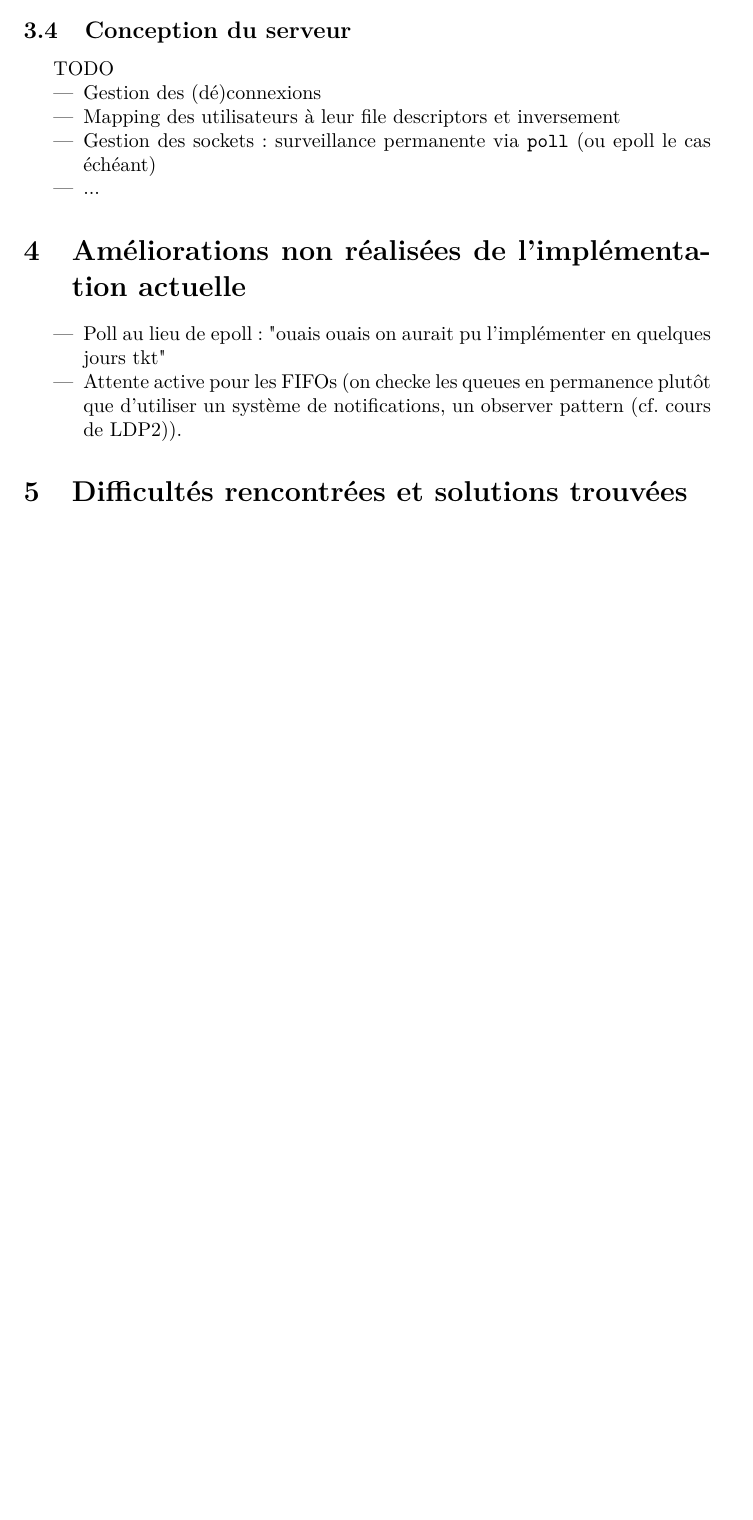
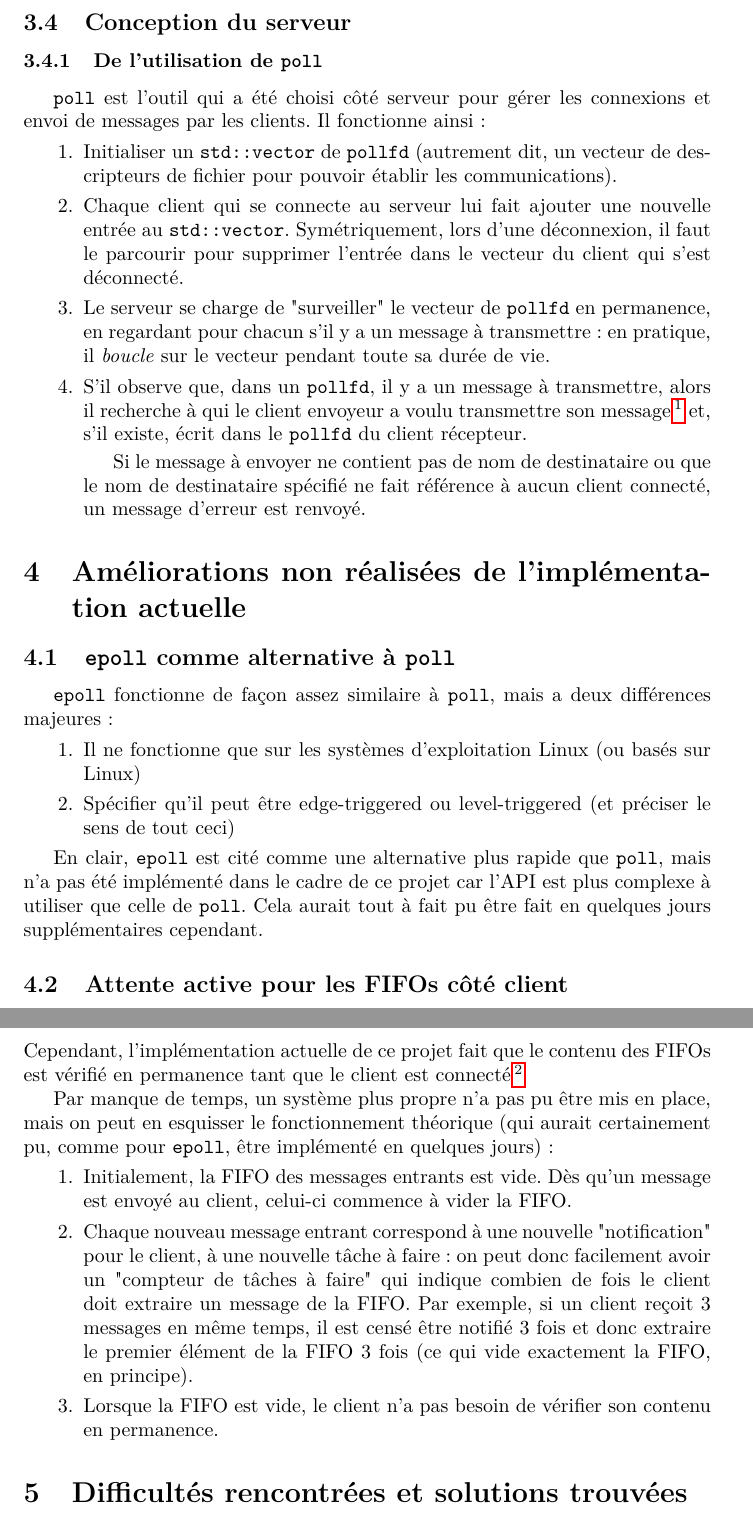
Before and after one commit to Daniel-Dfg/OS_Projet_2, a LaTeX document (ExcessFiles/Rapport/rapport.tex): part of page 5 of 6 before the commit and two parts of pages 5 and 6 of 6 after it, the two joined at a grey line, cut so that both start at the same text, the shorter picture padded with empty space. Compiled offline with pdfLaTeX.

Commit message:
Rapport v3
Il manque encore quelques sections et les références, mais on en voit le bout

```diff
--- a/ExcessFiles/Rapport/rapport.tex
+++ b/ExcessFiles/Rapport/rapport.tex
@@ -113,21 +106,37 @@ Tout client doit suivre le protocole TCP (réf. nécessaire) pour initialiser sa
 
 \subsection{Conception du serveur}
 
+\subsubsection{De l'utilisation de \texttt{poll}}
+\texttt{poll} est l'outil qui a été choisi côté serveur pour gérer les connexions et envoi de messages par les clients. Il fonctionne ainsi :
+\begin{enumerate}
+    \item Initialiser un \texttt{std::vector} de \texttt{pollfd} (autrement dit, un vecteur de descripteurs de fichier pour pouvoir établir les communications).
+    \item Chaque client qui se connecte au serveur lui fait ajouter une nouvelle entrée au \texttt{std::vector}. Symétriquement, lors d'une déconnexion, il faut le parcourir pour supprimer l'entrée dans le vecteur du client qui s'est déconnecté.
+    \item Le serveur se charge de "surveiller" le vecteur de \texttt{pollfd} en permanence, en regardant pour chacun s'il y a un message à transmettre : en pratique, il \textit{boucle} sur le vecteur pendant toute sa durée de vie.
+    \item S'il observe que, dans un \texttt{pollfd}, il y a un message à transmettre, alors il recherche à qui le client envoyeur a voulu transmettre son message \footnote{En pratique, on recherche le nom du client récepteur dans un \texttt{std::unordered\_map} avec le nom du client comme clé et son \texttt{pollfd} comme valeur.} et, s'il existe, écrit dans le \texttt{pollfd} du client récepteur.
 
-TODO
-\begin{itemize}
-    \item Gestion des (dé)connexions
-    \item Mapping des utilisateurs à leur file descriptors et inversement
-    \item Gestion des sockets : surveillance permanente via \texttt{poll} (ou epoll le cas échéant)
-    \item ...
+    Si le message à envoyer ne contient pas de nom de destinataire ou que le nom de destinataire spécifié ne fait référence à aucun client connecté, un message d'erreur est renvoyé.
+\end{enumerate}
 
-\end{itemize}
 
 \section{Améliorations non réalisées de l'implémentation actuelle}
-\begin{itemize}
-    \item Poll au lieu de epoll : "ouais ouais on aurait pu l'implémenter en quelques jours tkt"
-    \item Attente active pour les FIFOs (on checke les queues en permanence plutôt que d'utiliser un système de notifications, un observer pattern (cf. cours de LDP2)).
-\end{itemize}
+\subsection{\texttt{epoll} comme alternative à \texttt{poll}}
+\texttt{epoll} fonctionne de façon assez similaire à \texttt{poll}, mais a deux différences majeures:
+\begin{enumerate}
+    \item Il ne fonctionne que sur les systèmes d'exploitation Linux (ou basés sur Linux)
+    \item Spécifier qu'il peut être edge-triggered ou level-triggered (et préciser le sens de tout ceci)
+\end{enumerate}
+
+En clair, \texttt{epoll} est cité comme une alternative plus rapide que \texttt{poll}, mais n'a pas été implémenté dans le cadre de ce projet car l'API est plus complexe à utiliser que celle de \texttt{poll}. Cela aurait tout à fait pu être fait en quelques jours supplémentaires cependant.
+
+\subsection{Attente active pour les FIFOs côté client}
+On l'a vu en section 3.3 (\ref{Conception des Clients}), tout client est séparé en deux threads dont l'un gère une FIFO pour les messages entrants et l'autre les messages sortants. Cependant, l'implémentation actuelle de ce projet fait que le contenu des FIFOs est vérifié en permanence tant que le client est connecté \footnote{On pourrait en quelque sorte parler d'\textit{attente active} de la part du client. }
+
+Par manque de temps, un système plus propre n'a pas pu être mis en place, mais on peut en esquisser le fonctionnement théorique (qui aurait certainement pu, comme pour \texttt{epoll}, être implémenté en quelques jours) :
+\begin{enumerate}
+    \item Initialement, la FIFO des messages entrants est vide. Dès qu'un message est envoyé au client, celui-ci commence à vider la FIFO.
+    \item Chaque nouveau message entrant correspond à une nouvelle "notification" pour le client, à une nouvelle tâche à faire : on peut donc facilement avoir un "compteur de tâches à faire" qui indique combien de fois le client doit extraire un message de la FIFO. Par exemple, si un client reçoit 3 messages en même temps, il est censé être notifié 3 fois et donc extraire le premier élément de la FIFO 3 fois (ce qui vide exactement la FIFO, en principe).
+    \item Lorsque la FIFO est vide, le client n'a pas besoin de vérifier son contenu en permanence.
+\end{enumerate}
 
 \section{Difficultés rencontrées et solutions trouvées}
 \subsection{Problèmes de synchronisation}
```
Also changed, not shown: ExcessFiles/Rapport/rapport_OS2.pdf, ExcessFiles/Rapport/rapport.tex (37 more changed lines).
